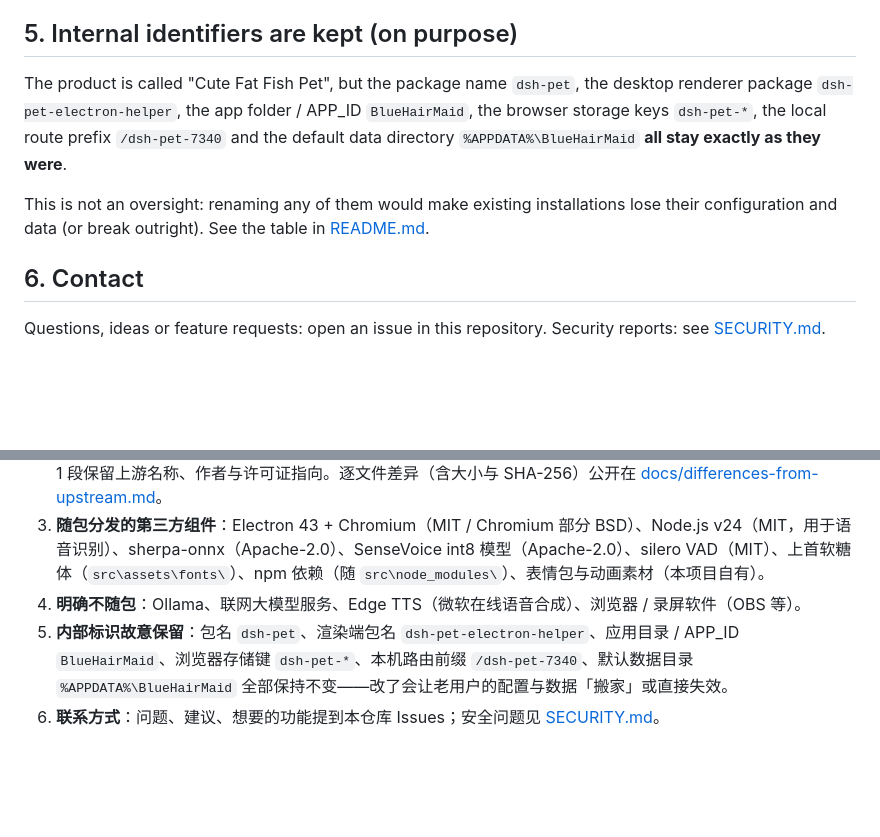
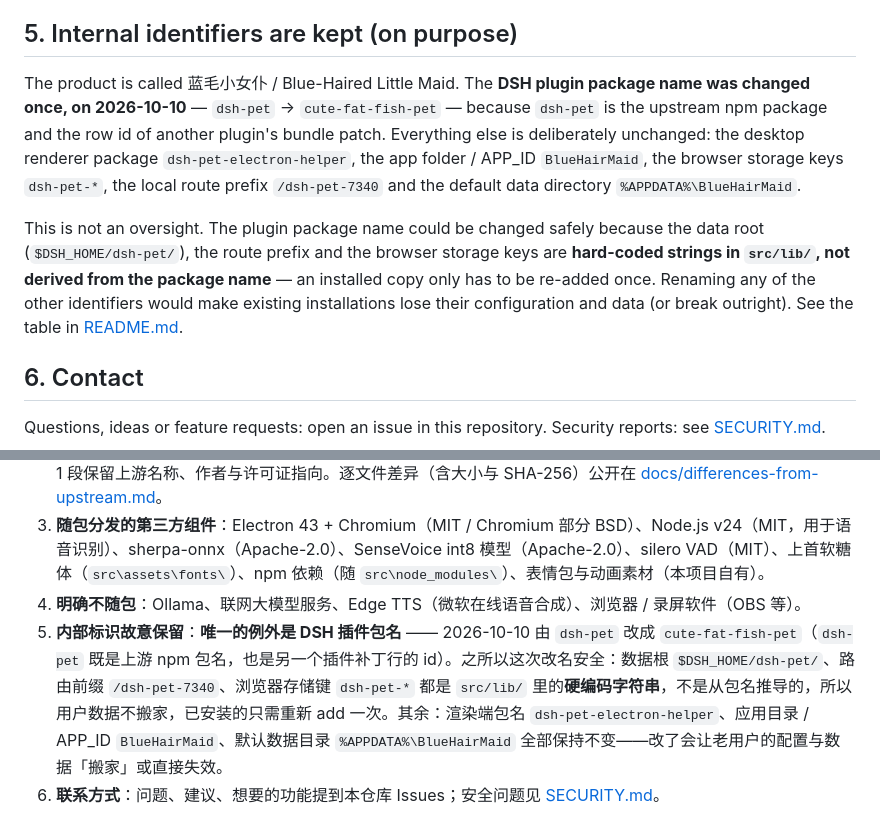
Before and after one commit to 12we21/cute-fat-fish-pet, a Markdown page: NOTICE.md, 2 parts joined by grey strips. Rendered like a GitHub page; blank space fills up the shorter version.

Commit message:
docs: correct the seven current-state docs after the dsh-pet -> cute-fat-fish-pet rename

```diff
--- a/NOTICE.md
+++ b/NOTICE.md
@@ -50,9 +50,9 @@ The exact, per-file difference between the upstream 0.3.0 tree and this reposito
 
 ## 5. Internal identifiers are kept (on purpose)
 
-The product is called "Cute Fat Fish Pet", but the package name `dsh-pet`, the desktop renderer package `dsh-pet-electron-helper`, the app folder / APP_ID `BlueHairMaid`, the browser storage keys `dsh-pet-*`, the local route prefix `/dsh-pet-7340` and the default data directory `%APPDATA%\BlueHairMaid` **all stay exactly as they were**.
+The product is called 蓝毛小女仆 / Blue-Haired Little Maid. The **DSH plugin package name was changed once, on 2026-10-10** — `dsh-pet` → `cute-fat-fish-pet` — because `dsh-pet` is the upstream npm package and the row id of another plugin's bundle patch. Everything else is deliberately unchanged: the desktop renderer package `dsh-pet-electron-helper`, the app folder / APP_ID `BlueHairMaid`, the browser storage keys `dsh-pet-*`, the local route prefix `/dsh-pet-7340` and the default data directory `%APPDATA%\BlueHairMaid`.
 
-This is not an oversight: renaming any of them would make existing installations lose their configuration and data (or break outright). See the table in [README.md](README.md#internal-identifiers-are-kept-on-purpose-dsh-pet--bluehairmaid).
+This is not an oversight. The plugin package name could be changed safely because the data root (`$DSH_HOME/dsh-pet/`), the route prefix and the browser storage keys are **hard-coded strings in `src/lib/`, not derived from the package name** — an installed copy only has to be re-added once. Renaming any of the other identifiers would make existing installations lose their configuration and data (or break outright). See the table in [README.md](README.md#internal-identifiers-are-kept-on-purpose-bluehairmaid).
 
 ## 6. Contact
 
@@ -68,5 +68,5 @@ Questions, ideas or feature requests: open an issue in this repository. Security
 2. **上游署名一个字都没删**：上游 MIT 全文以 [`assets/LICENSE.txt`](assets/LICENSE.txt) **逐字节原样**随包分发；[`assets/第三方声明.txt`](assets/第三方声明.txt) 第 1 段保留上游名称、作者与许可证指向。逐文件差异（含大小与 SHA-256）公开在 [docs/differences-from-upstream.md](docs/differences-from-upstream.md)。
 3. **随包分发的第三方组件**：Electron 43 + Chromium（MIT / Chromium 部分 BSD）、Node.js v24（MIT，用于语音识别）、sherpa-onnx（Apache-2.0）、SenseVoice int8 模型（Apache-2.0）、silero VAD（MIT）、上首软糖体（`src\assets\fonts\`）、npm 依赖（随 `src\node_modules\`）、表情包与动画素材（本项目自有）。
 4. **明确不随包**：Ollama、联网大模型服务、Edge TTS（微软在线语音合成）、浏览器 / 录屏软件（OBS 等）。
-5. **内部标识故意保留**：包名 `dsh-pet`、渲染端包名 `dsh-pet-electron-helper`、应用目录 / APP_ID `BlueHairMaid`、浏览器存储键 `dsh-pet-*`、本机路由前缀 `/dsh-pet-7340`、默认数据目录 `%APPDATA%\BlueHairMaid` 全部保持不变——改了会让老用户的配置与数据「搬家」或直接失效。
+5. **内部标识故意保留**：**唯一的例外是 DSH 插件包名** —— 2026-10-10 由 `dsh-pet` 改成 `cute-fat-fish-pet`（`dsh-pet` 既是上游 npm 包名，也是另一个插件补丁行的 id）。之所以这次改名安全：数据根 `$DSH_HOME/dsh-pet/`、路由前缀 `/dsh-pet-7340`、浏览器存储键 `dsh-pet-*` 都是 `src/lib/` 里的**硬编码字符串**，不是从包名推导的，所以用户数据不搬家，已安装的只需重新 add 一次。其余：渲染端包名 `dsh-pet-electron-helper`、应用目录 / APP_ID `BlueHairMaid`、默认数据目录 `%APPDATA%\BlueHairMaid` 全部保持不变——改了会让老用户的配置与数据「搬家」或直接失效。
 6. **联系方式**：问题、建议、想要的功能提到本仓库 Issues；安全问题见 [SECURITY.md](SECURITY.md)。
```
